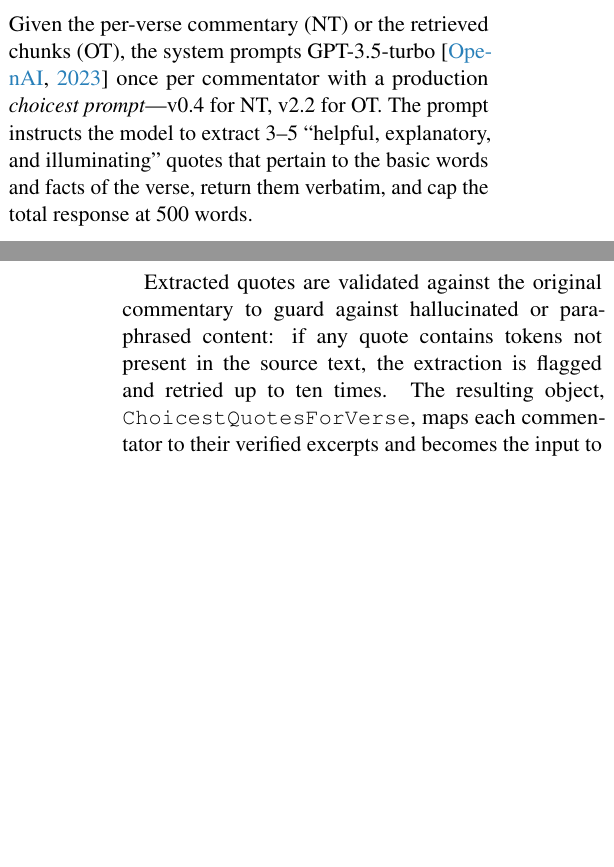
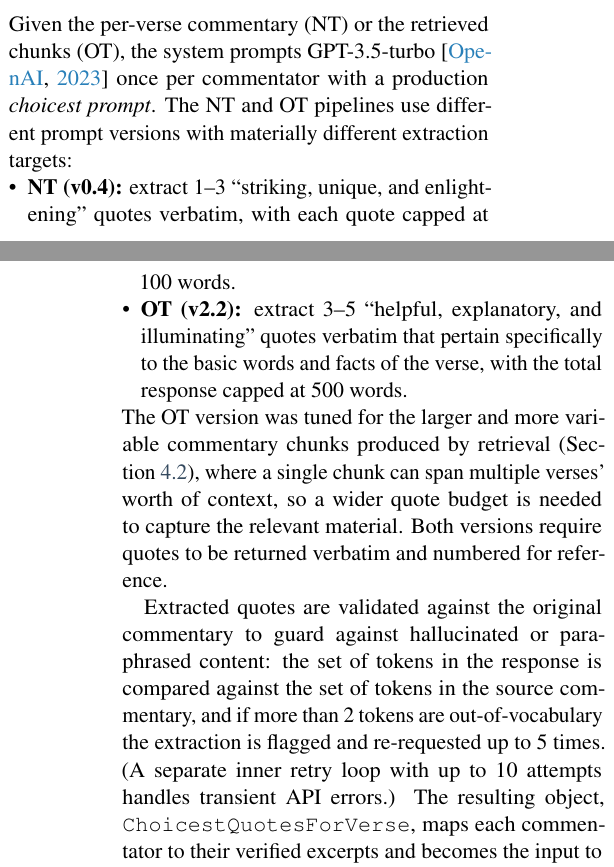
Before and after one commit to Church-Life-Apps/BibleGoPaper, a LaTeX paper (paper.tex, which reads sections/methods.tex): two parts of the columns of pages 6 and 7 of 17, joined at a grey line, cut so that both start at the same text, the shorter picture padded with empty space. Compiled offline with pdfLaTeX.

Commit message:
§4 methods: fix three prompt-vs-code mismatches (#14)
Verified §4 numerical claims against the actual production prompts in
/tmp/BibleGoAI/gpt prompts/ and the BHTGenerationSettings classes in
src/bht/bht.py. Three real mismatches:

1. **Choicest prompt — NT and OT differ materially.** Paper said both
   prompts 'extract 3-5 "helpful, explanatory, and illuminating" quotes
   ... cap the total response at 500 words.' Reading both files:
   - NT v0.4 actually requests *1-3* quotes, calls them *'striking,
     unique, and enlightening'*, caps each quote at 100 words (no total
     cap).
   - OT v2.2 requests 3-5 quotes, the 'helpful/explanatory/illuminating'
     wording, total response ≤500 words.
   The paper's description was OT-only and presented as both. Replaced
   with a per-pipeline bullet list and a brief note explaining why OT
   needs a wider quote budget (retrieval chunks span more context).

2. **NT BHT prompt v0.8 mischaracterized.** Paper said NT v0.8 targets
   'a concise, informative, and cohesive 50-word paragraph, consisting
   of 2-3 sentences.' The actual v0.8 file requests *30-70 words, 1-3
   sentences, ≥50% from quotes* — same as OT v0.9. The two production
   prompts are nearly identical; rewrote the paragraph to say so
   accurately.

3. **Choicest validation retry count.** Paper said hallucinated quotes
   are 'flagged and retried up to ten times.' Code (BHTGenerationSettings
   in bht.py): max_tries = 5 for the validation loop, token_diff_limit
   = 2 (allows up to 2 OOV tokens, not strict zero-tolerance). The
   '10' figure was conflating a separate inner network-retry loop
   (try_limit=10 in ask_gpt_choicest_with_retry, which only handles
   transient API errors) with the validation loop. Both are now described
   correctly.

No table changes, no figure regeneration. PDF rebuilds clean (17 pages,
unchanged).

Co-authored-by: The Bott <thebott@zohomail.com>

```diff
--- a/sections/methods.tex
+++ b/sections/methods.tex
@@ -82,9 +82,16 @@ Two additional chunking strategies were evaluated during OT development---LangCh
 \subsection{Quote Extraction}
 \label{sec:quoteextraction}
 
-Given the per-verse commentary (NT) or the retrieved chunks (OT), the system prompts GPT-3.5-turbo \citep{openai2023gpt35} once per commentator with a production \textit{choicest prompt}---v0.4 for NT, v2.2 for OT. The prompt instructs the model to extract 3--5 ``helpful, explanatory, and illuminating'' quotes that pertain to the basic words and facts of the verse, return them verbatim, and cap the total response at 500 words.
+Given the per-verse commentary (NT) or the retrieved chunks (OT), the system prompts GPT-3.5-turbo \citep{openai2023gpt35} once per commentator with a production \textit{choicest prompt}. The NT and OT pipelines use different prompt versions with materially different extraction targets:
 
-Extracted quotes are validated against the original commentary to guard against hallucinated or paraphrased content: if any quote contains tokens not present in the source text, the extraction is flagged and retried up to ten times. The resulting object, \texttt{ChoicestQuotesForVerse}, maps each commentator to their verified excerpts and becomes the input to the next stage.
+\begin{itemize}[nosep,leftmargin=*]
+    \item \textbf{NT (v0.4):} extract 1--3 ``striking, unique, and enlightening'' quotes verbatim, with each quote capped at 100 words.
+    \item \textbf{OT (v2.2):} extract 3--5 ``helpful, explanatory, and illuminating'' quotes verbatim that pertain specifically to the basic words and facts of the verse, with the total response capped at 500 words.
+\end{itemize}
+
+\noindent The OT version was tuned for the larger and more variable commentary chunks produced by retrieval (Section~\ref{sec:retrieval}), where a single chunk can span multiple verses' worth of context, so a wider quote budget is needed to capture the relevant material. Both versions require quotes to be returned verbatim and numbered for reference.
+
+Extracted quotes are validated against the original commentary to guard against hallucinated or paraphrased content: the set of tokens in the response is compared against the set of tokens in the source commentary, and if more than 2 tokens are out-of-vocabulary the extraction is flagged and re-requested up to 5 times. (A separate inner retry loop with up to 10 attempts handles transient API errors.) The resulting object, \texttt{ChoicestQuotesForVerse}, maps each commentator to their verified excerpts and becomes the input to the next stage.
 
 \subsection{Tiered Grouping}
 
@@ -103,7 +110,7 @@ Before BHT generation, the extracted quotes are grouped by commentator tier. The
 
 The core synthesis step produces a BHT from the tiered quotes. Two generation modes are available:
 
-\paragraph{Regular generation.} A single call to GPT-3.5-turbo with the \textit{BHT prompt}, which instructs the model to write a short, cohesive paragraph synthesizing the tiered quotes, with explicit per-tier weighting and a target word count. The NT production prompt (v0.8) targets ``a concise, informative, and cohesive 50-word paragraph, consisting of 2--3 sentences.'' The OT production prompt (v0.9) targets a 30--70 word, 1--3 sentence paragraph with at least 50\% of words drawn from the provided quotes.
+\paragraph{Regular generation.} A single call to GPT-3.5-turbo with the \textit{BHT prompt}, which instructs the model to write a short, cohesive paragraph synthesizing the tiered quotes, with explicit per-tier weighting and a target word count. The NT (v0.8) and OT (v0.9) production prompts both target a 30--70 word, 1--3 sentence paragraph with at least 50\% of words drawn from the provided commentary quotes; they differ only in minor wording around the framing of the explanation. The prompts also include the explicit per-tier instruction (``focus mainly on the first-tier commentary, draw sparingly from the second-tier commentary, and only pull from the third-tier commentary when absolutely necessary'').
 
 \noindent The prompt's stated targets are what is asked of the model; the hard-constraint gate that a candidate must clear to stop the retry loop (Section~\ref{sec:scoring}) is looser than the prompt targets in both word count and quote proportion, so the prompt biases the model toward the center of the acceptance window.
 
```
Also changed, not shown: paper.pdf.
